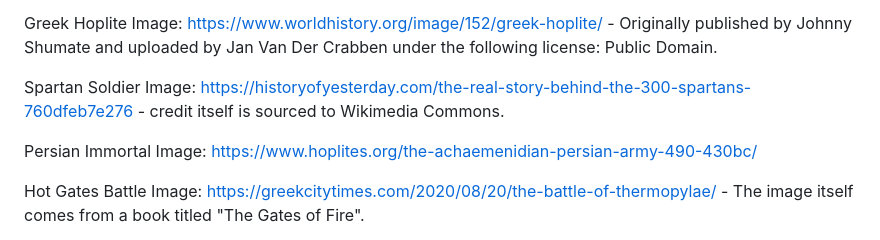
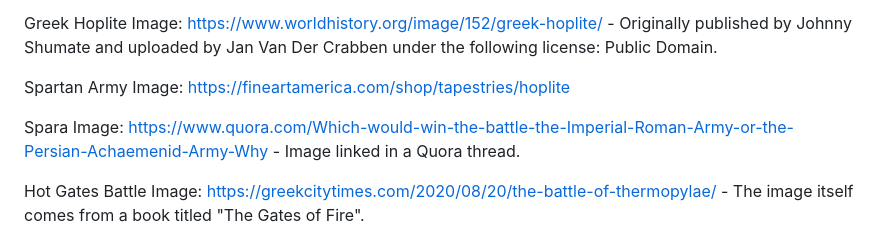
Before and after one commit to Robrowno/project-lambda, a Markdown page: README.md, the part around the change. Rendered like a GitHub page.

```diff
--- a/README.md
+++ b/README.md
@@ -55,9 +55,9 @@ Thermopylae image 2 : https://www.livius.org/pictures/greece/thermopylae/thermop
 
 Greek Hoplite Image: https://www.worldhistory.org/image/152/greek-hoplite/ - Originally published by Johnny Shumate and uploaded by Jan Van Der Crabben under the following license: Public Domain.
 
-Spartan Soldier Image: https://historyofyesterday.com/the-real-story-behind-the-300-spartans-760dfeb7e276 - credit itself is sourced to Wikimedia Commons.
+Spartan Army Image: https://fineartamerica.com/shop/tapestries/hoplite
 
-Persian Immortal Image: https://www.hoplites.org/the-achaemenidian-persian-army-490-430bc/
+Spara Image: https://www.quora.com/Which-would-win-the-battle-the-Imperial-Roman-Army-or-the-Persian-Achaemenid-Army-Why - Image linked in a Quora thread.
 
 Hot Gates Battle Image: https://greekcitytimes.com/2020/08/20/the-battle-of-thermopylae/ - The image itself comes from a book titled "The Gates of Fire".
 
```
Also changed, not shown: assets/images/Persian Immortal.jpeg (deleted), assets/images/Phalanx.jpeg (added), assets/images/Spara.jpeg (added), assets/images/Spartan Hoplite.jpeg (deleted), assets/images/persian-cavalry.jpeg (added), assets/images/spartan-army.jpeg (added), 2 other files.
